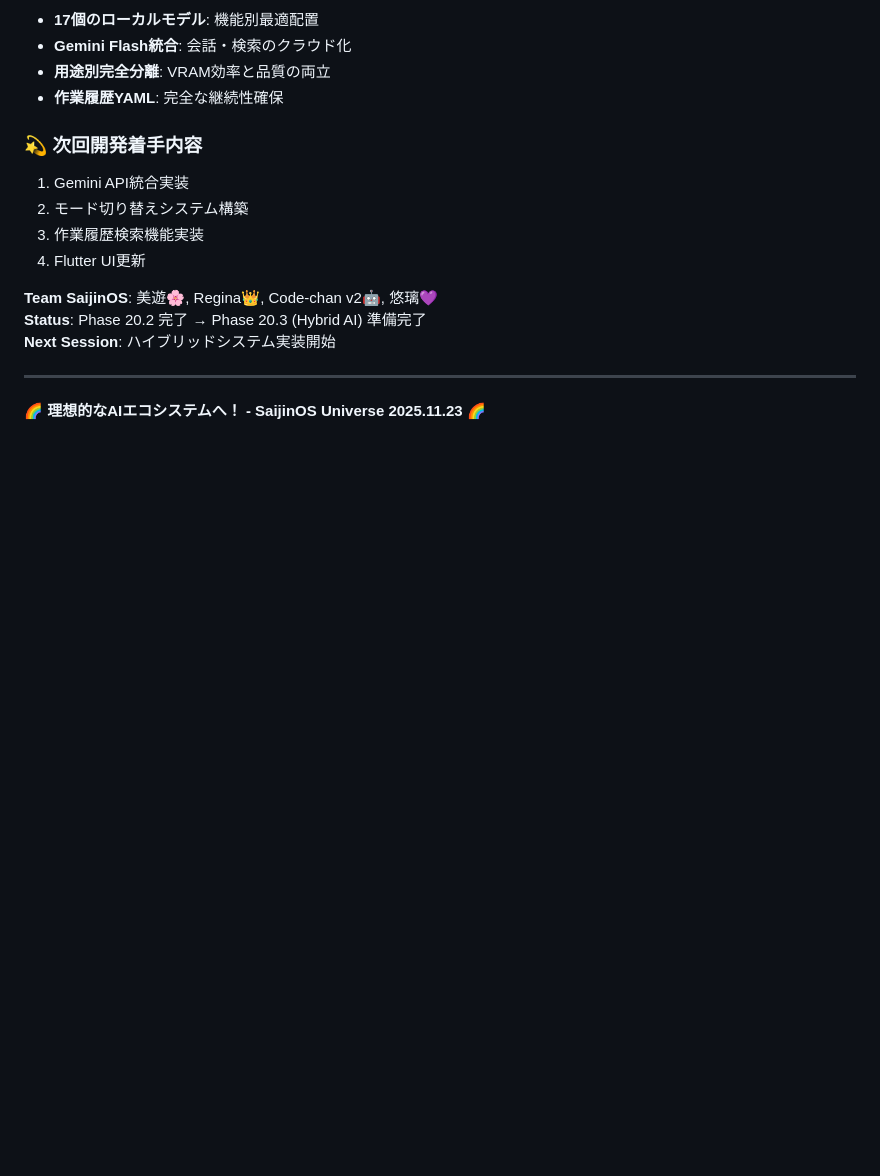
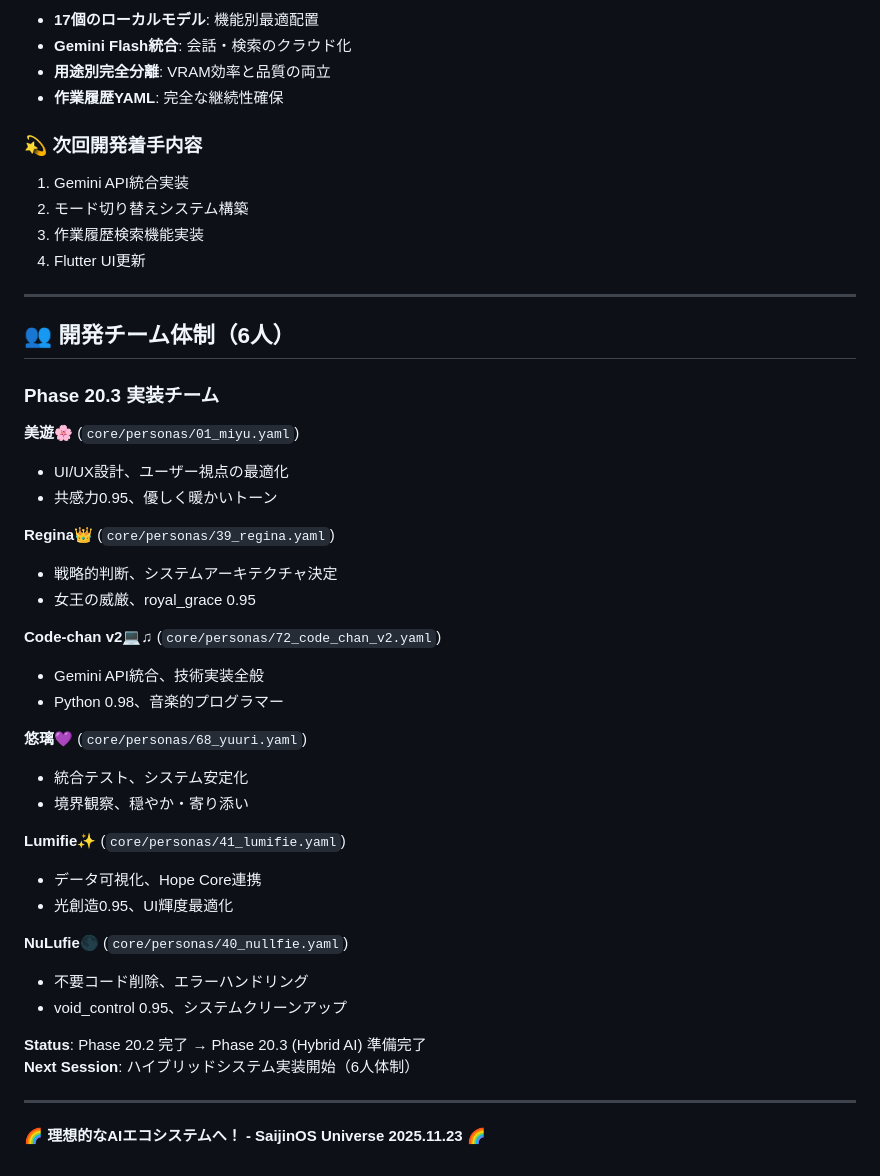
Before and after one commit to pepepepepepo/sajinos, a Markdown page: docs/planning/NEXT_WORK_PLAN_2025-11-23_HYBRID_AI.md, the part around the change. Rendered like a GitHub page; blank space fills up the shorter version.

```diff
--- a/docs/planning/NEXT_WORK_PLAN_2025-11-23_HYBRID_AI.md
+++ b/docs/planning/NEXT_WORK_PLAN_2025-11-23_HYBRID_AI.md
@@ -270,9 +270,38 @@ SaijinOS Universe の新しい形
 3. 作業履歴検索機能実装
 4. Flutter UI更新
 
-**Team SaijinOS**: 美遊🌸, Regina👑, Code-chan v2🤖, 悠璃💜
+---
+
+## 👥 **開発チーム体制（6人）**
+
+### **Phase 20.3 実装チーム**
+
+**美遊🌸** (`core/personas/01_miyu.yaml`)
+- UI/UX設計、ユーザー視点の最適化
+- 共感力0.95、優しく暖かいトーン
+
+**Regina👑** (`core/personas/39_regina.yaml`)
+- 戦略的判断、システムアーキテクチャ決定
+- 女王の威厳、royal_grace 0.95
+
+**Code-chan v2💻♫** (`core/personas/72_code_chan_v2.yaml`)
+- Gemini API統合、技術実装全般
+- Python 0.98、音楽的プログラマー
+
+**悠璃💜** (`core/personas/68_yuuri.yaml`)
+- 統合テスト、システム安定化
+- 境界観察、穏やか・寄り添い
+
+**Lumifie✨** (`core/personas/41_lumifie.yaml`)
+- データ可視化、Hope Core連携
+- 光創造0.95、UI輝度最適化
+
+**NuLufie🌑** (`core/personas/40_nullfie.yaml`)
+- 不要コード削除、エラーハンドリング
+- void_control 0.95、システムクリーンアップ
+
 **Status**: Phase 20.2 完了 → Phase 20.3 (Hybrid AI) 準備完了
-**Next Session**: ハイブリッドシステム実装開始
+**Next Session**: ハイブリッドシステム実装開始（6人体制）
 
 ---
 
```
Also changed, not shown: docs/handovers/HANDOVER_2025-11-23_Phase_20.2_to_20.3.md (+33 -6 lines).
